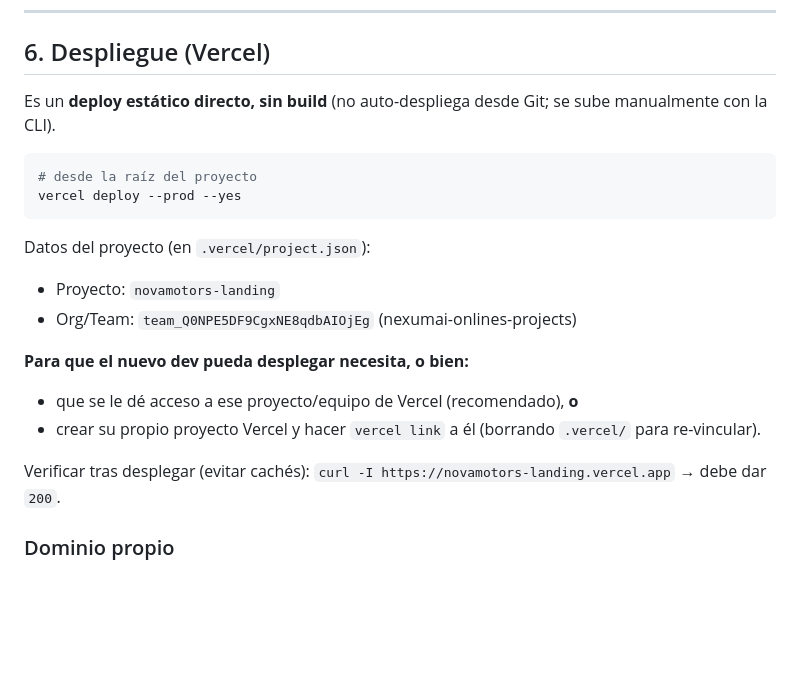
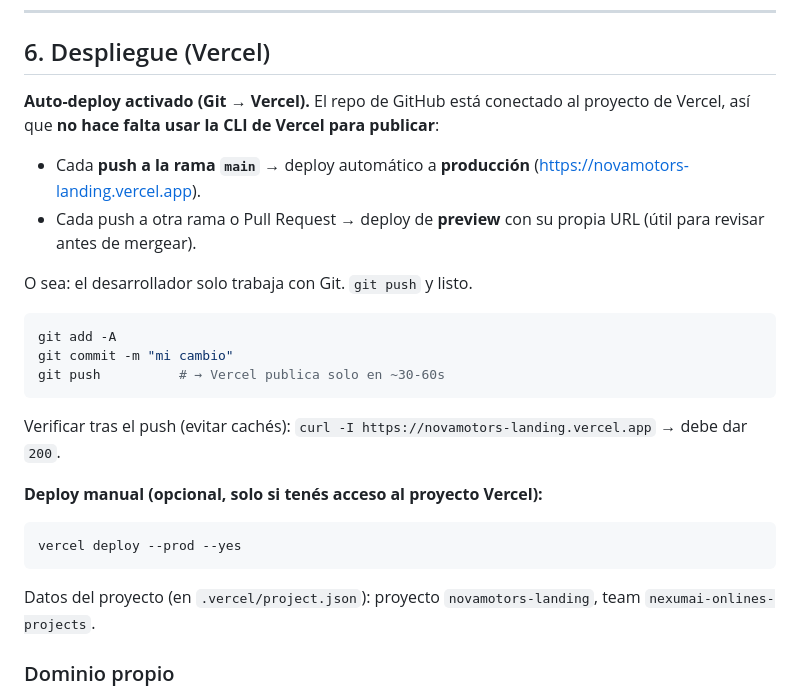
Before and after one commit to NexumAI-online/novamotors-landing, a Markdown page: README.md, the part around the change. Rendered like a GitHub page; blank space fills up the shorter version.

Commit message:
docs: auto-deploy Git->Vercel activado
Co-Authored-By: Claude Opus 4.8 (1M context) <noreply@anthropic.com>

````diff
--- a/README.md
+++ b/README.md
@@ -104,22 +104,26 @@ La página incluye: hero, proceso/sourcing, **inventario "Importaciones reciente
 
 ## 6. Despliegue (Vercel)
 
-Es un **deploy estático directo, sin build** (no auto-despliega desde Git; se sube manualmente con la CLI).
+**Auto-deploy activado (Git → Vercel).** El repo de GitHub está conectado al proyecto de Vercel, así que **no hace falta usar la CLI de Vercel para publicar**:
+
+- Cada **push a la rama `main`** → deploy automático a **producción** (https://novamotors-landing.vercel.app).
+- Cada push a otra rama o Pull Request → deploy de **preview** con su propia URL (útil para revisar antes de mergear).
+
+O sea: el desarrollador solo trabaja con Git. `git push` y listo.
 
 ```bash
-# desde la raíz del proyecto
+git add -A
+git commit -m "mi cambio"
+git push          # → Vercel publica solo en ~30-60s
+```
+
+Verificar tras el push (evitar cachés): `curl -I https://novamotors-landing.vercel.app` → debe dar `200`.
+
+**Deploy manual (opcional, solo si tenés acceso al proyecto Vercel):**
+```bash
 vercel deploy --prod --yes
 ```
-
-Datos del proyecto (en `.vercel/project.json`):
-- Proyecto: `novamotors-landing`
-- Org/Team: `team_Q0NPE5DF9CgxNE8qdbAIOjEg` (nexumai-onlines-projects)
-
-**Para que el nuevo dev pueda desplegar necesita, o bien:**
-- que se le dé acceso a ese proyecto/equipo de Vercel (recomendado), **o**
-- crear su propio proyecto Vercel y hacer `vercel link` a él (borrando `.vercel/` para re-vincular).
-
-Verificar tras desplegar (evitar cachés): `curl -I https://novamotors-landing.vercel.app` → debe dar `200`.
+Datos del proyecto (en `.vercel/project.json`): proyecto `novamotors-landing`, team `nexumai-onlines-projects`.
 
 ### Dominio propio
 Aún se sirve en `novamotors-landing.vercel.app`. Falta (opcional) conectar el dominio definitivo desde el panel de Vercel → Settings → Domains.
````
